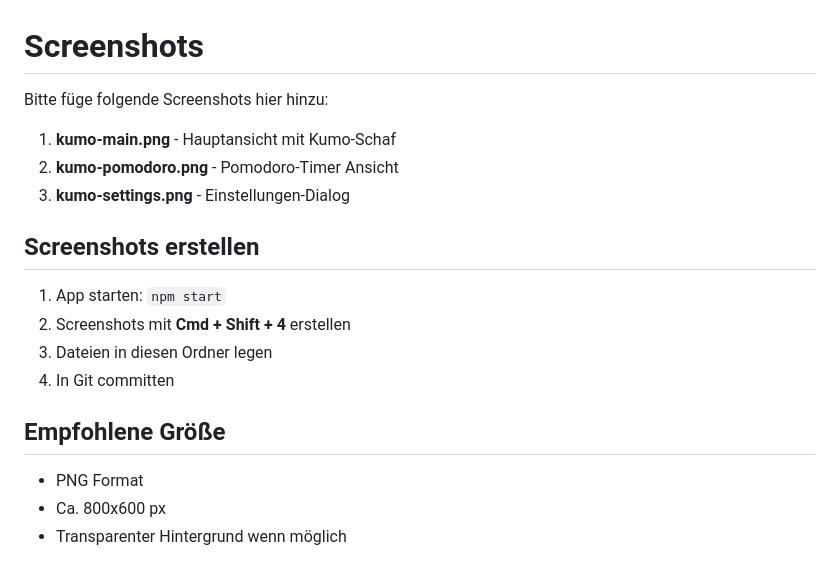
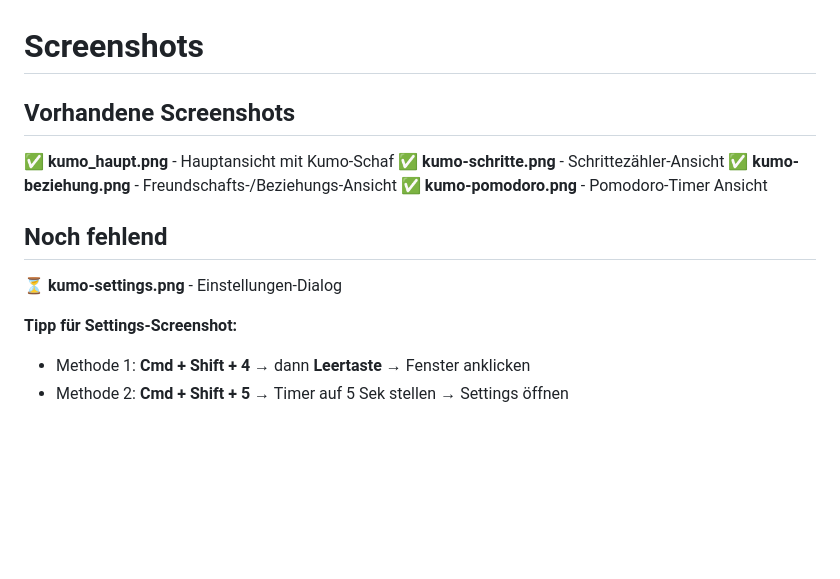
Before and after one commit to simonbasler/kumo-desktop, a Markdown page: screenshots/README.md, the part around the change. GitHub-like rendering; blank space fills up the shorter version.

Commit message:
docs: add screenshots for all main views
- Add kumo_haupt.png (main view)
- Add kumo-schritte.png (steps view)
- Add kumo-beziehung.png (friendship view)
- Add kumo-pomodoro.png (pomodoro view)
- Update README to match actual screenshot filenames
- Update screenshots/README.md with current status

Settings screenshot still pending (dialog capture issue).

Co-Authored-By: Claude Sonnet 4.5 <noreply@anthropic.com>

```diff
--- a/screenshots/README.md
+++ b/screenshots/README.md
@@ -1,20 +1,16 @@
 # Screenshots
 
-Bitte füge folgende Screenshots hier hinzu:
+## Vorhandene Screenshots
 
-1. **kumo-main.png** - Hauptansicht mit Kumo-Schaf
-2. **kumo-pomodoro.png** - Pomodoro-Timer Ansicht
-3. **kumo-settings.png** - Einstellungen-Dialog
+✅ **kumo_haupt.png** - Hauptansicht mit Kumo-Schaf
+✅ **kumo-schritte.png** - Schrittezähler-Ansicht
+✅ **kumo-beziehung.png** - Freundschafts-/Beziehungs-Ansicht
+✅ **kumo-pomodoro.png** - Pomodoro-Timer Ansicht
 
-## Screenshots erstellen
+## Noch fehlend
 
-1. App starten: `npm start`
-2. Screenshots mit **Cmd + Shift + 4** erstellen
-3. Dateien in diesen Ordner legen
-4. In Git committen
+⏳ **kumo-settings.png** - Einstellungen-Dialog
 
-## Empfohlene Größe
-
-- PNG Format
-- Ca. 800x600 px
-- Transparenter Hintergrund wenn möglich
+**Tipp für Settings-Screenshot:**
+- Methode 1: **Cmd + Shift + 4** → dann **Leertaste** → Fenster anklicken
+- Methode 2: **Cmd + Shift + 5** → Timer auf 5 Sek stellen → Settings öffnen
```
Also changed, not shown: README.md (+5 -5 lines), screenshots/kumo-beziehung.png (added), screenshots/kumo-pomodoro.png (added), screenshots/kumo-schritte.png (added), screenshots/kumo_haupt.png (added), 1 other file.
